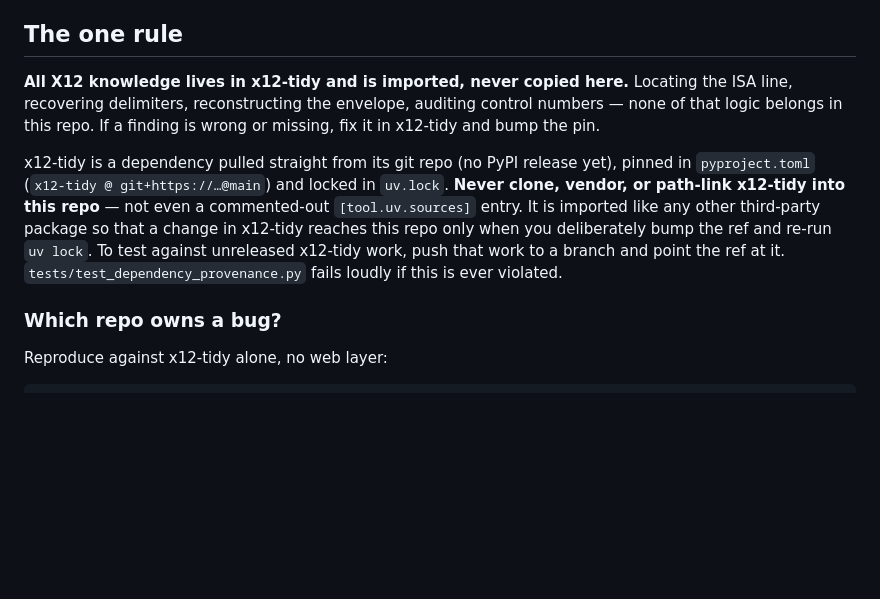
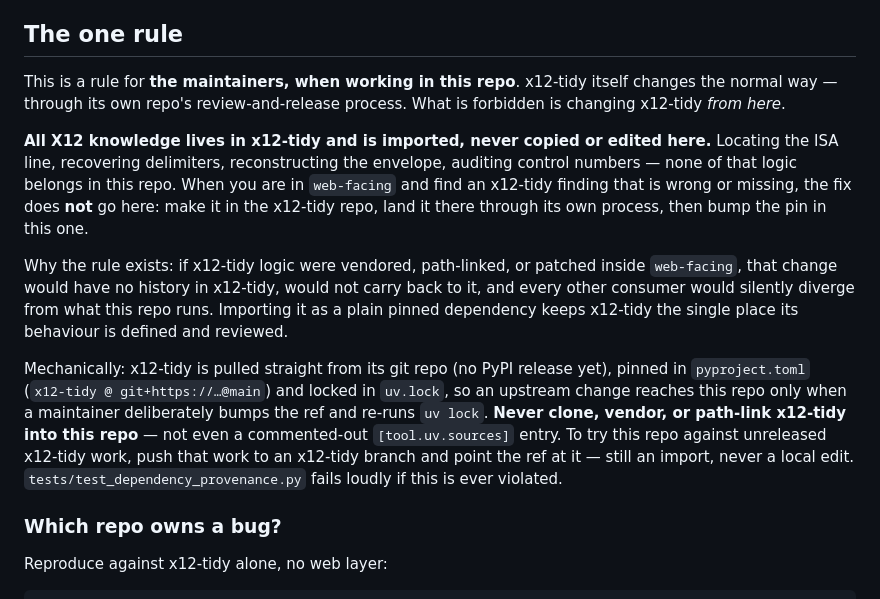
Before and after one commit to tidyedi/web-facing, a Markdown page: CLAUDE.md, the part around the change. GitHub-like rendering; blank space fills up the shorter version.

Commit message:
CLAUDE.md: make "the one rule" owner-facing (#51)
The rule reads like a note to outside contributors ("Never clone,
vendor..."). Its real audience is a maintainer working in this repo: it
governs the import boundary from web-facing's side. x12-tidy changes the
normal way through its own repo — what's forbidden is changing it from
here. Spell that out, and state the why (a local edit has no history in
x12-tidy, doesn't carry back, and silently forks it from every other
consumer).


Claude-Session: https://claude.ai/code/session_017gxtDAyZZjJcRJny39zbg2

Co-authored-by: Claude Sonnet 5 <noreply@anthropic.com>

```diff
--- a/CLAUDE.md
+++ b/CLAUDE.md
@@ -10,19 +10,32 @@ returns the corrected string plus a per-pass report the visitor can download.
 
 ## The one rule
 
-**All X12 knowledge lives in x12-tidy and is imported, never copied here.**
-Locating the ISA line, recovering delimiters, reconstructing the envelope,
-auditing control numbers — none of that logic belongs in this repo. If a finding
-is wrong or missing, fix it in x12-tidy and bump the pin.
+This is a rule for **the maintainers, when working in this repo**. x12-tidy
+itself changes the normal way — through its own repo's review-and-release
+process. What is forbidden is changing x12-tidy *from here*.
 
-x12-tidy is a dependency pulled straight from its git repo (no PyPI release
+**All X12 knowledge lives in x12-tidy and is imported, never copied or edited
+here.** Locating the ISA line, recovering delimiters, reconstructing the
+envelope, auditing control numbers — none of that logic belongs in this repo.
+When you are in `web-facing` and find an x12-tidy finding that is wrong or
+missing, the fix does **not** go here: make it in the x12-tidy repo, land it
+there through its own process, then bump the pin in this one.
+
+Why the rule exists: if x12-tidy logic were vendored, path-linked, or patched
+inside `web-facing`, that change would have no history in x12-tidy, would not
+carry back to it, and every other consumer would silently diverge from what this
+repo runs. Importing it as a plain pinned dependency keeps x12-tidy the single
+place its behaviour is defined and reviewed.
+
+Mechanically: x12-tidy is pulled straight from its git repo (no PyPI release
 yet), pinned in `pyproject.toml` (`x12-tidy @ git+https://…@main`) and locked in
-`uv.lock`. **Never clone, vendor, or path-link x12-tidy into this repo** — not
-even a commented-out `[tool.uv.sources]` entry. It is imported like any other
-third-party package so that a change in x12-tidy reaches this repo only when you
-deliberately bump the ref and re-run `uv lock`. To test against unreleased
-x12-tidy work, push that work to a branch and point the ref at it.
-`tests/test_dependency_provenance.py` fails loudly if this is ever violated.
+`uv.lock`, so an upstream change reaches this repo only when a maintainer
+deliberately bumps the ref and re-runs `uv lock`. **Never clone, vendor, or
+path-link x12-tidy into this repo** — not even a commented-out
+`[tool.uv.sources]` entry. To try this repo against unreleased x12-tidy work,
+push that work to an x12-tidy branch and point the ref at it — still an import,
+never a local edit. `tests/test_dependency_provenance.py` fails loudly if this
+is ever violated.
 
 ### Which repo owns a bug?
 
```
